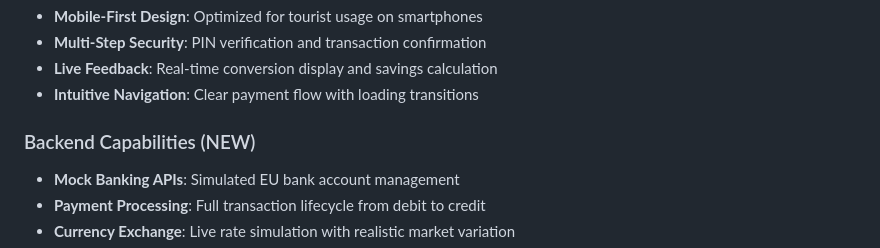
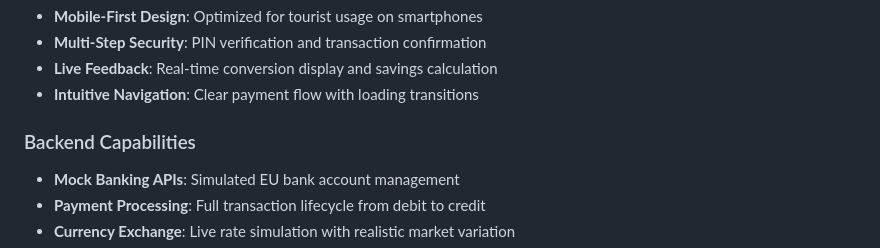
Before and after one commit to lucaskeler/SaPay, a Markdown page: README.md, the part around the change. GitHub-like rendering.

```diff
--- a/README.md
+++ b/README.md
@@ -35,7 +35,7 @@ SaPay is an innovative cross-border payment platform that bridges EU open bankin
 - **Live Feedback**: Real-time conversion display and savings calculation
 - **Intuitive Navigation**: Clear payment flow with loading transitions
 
-### Backend Capabilities (NEW)
+### Backend Capabilities
 - **Mock Banking APIs**: Simulated EU bank account management
 - **Payment Processing**: Full transaction lifecycle from debit to credit
 - **Currency Exchange**: Live rate simulation with realistic market variation
```
